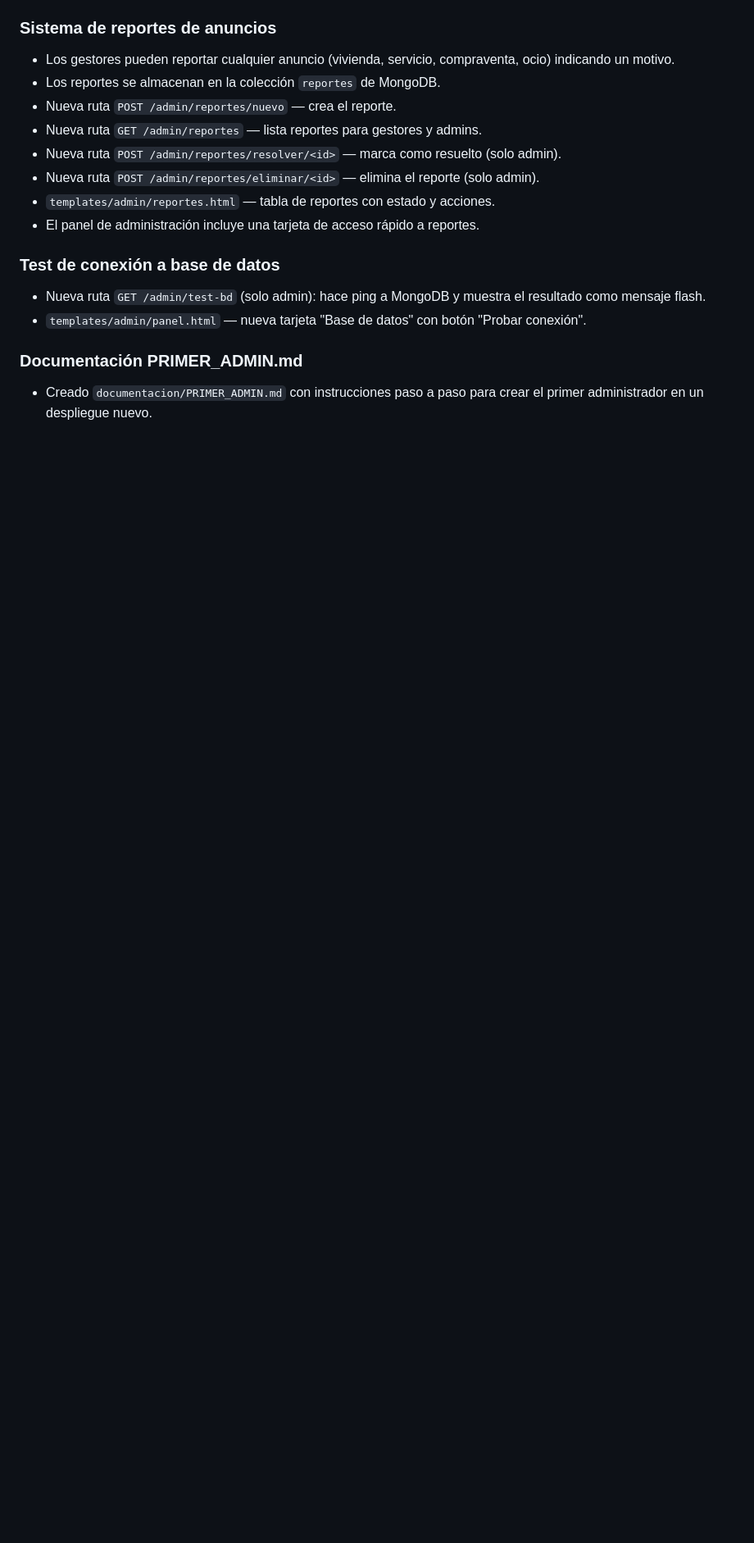
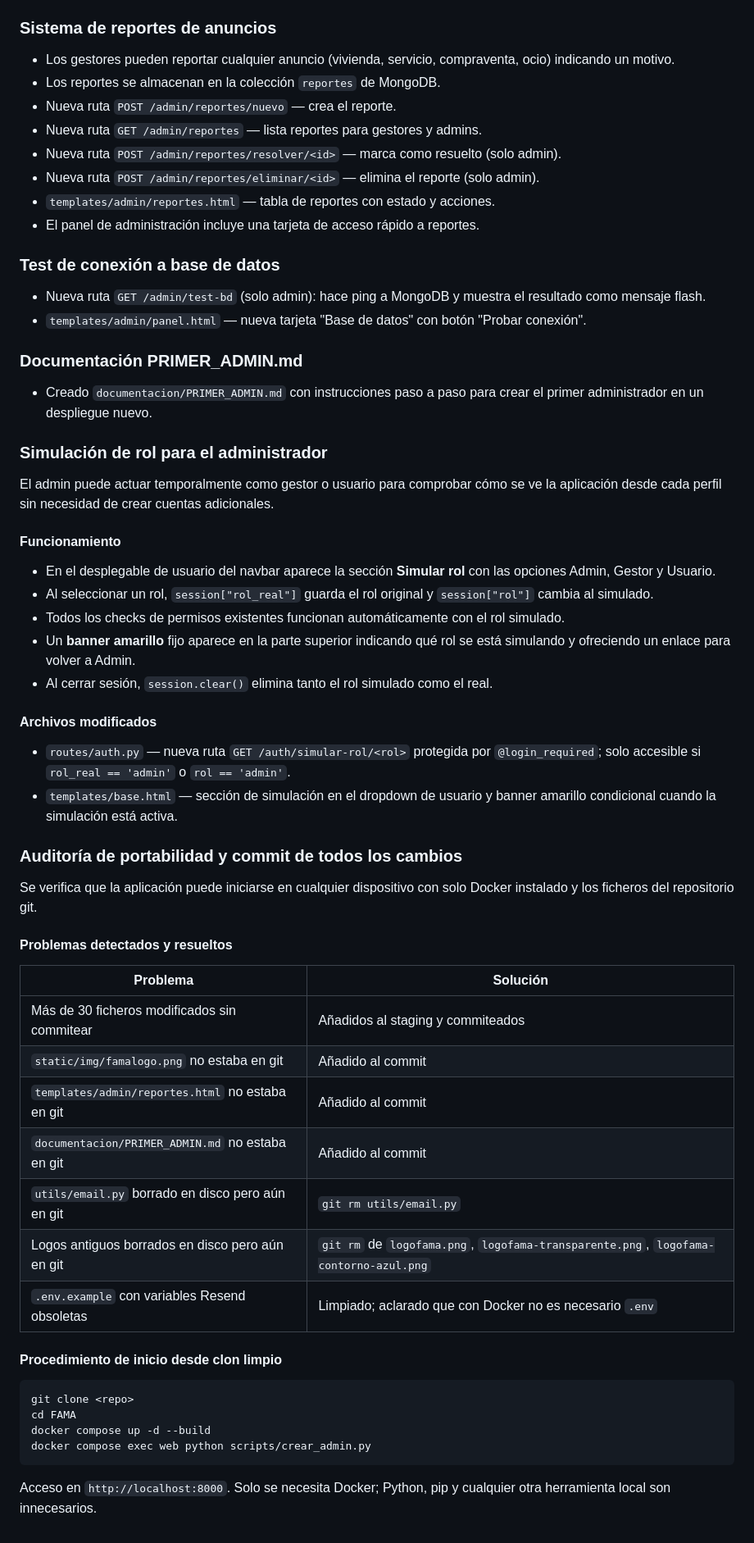
Before and after one commit to hondara91/FAMA, a Markdown page: documentacion/REGISTRO_CAMBIOS.md, the part around the change. Shown at 82% size. GitHub-like rendering; blank space fills up the shorter version.

Commit message:
ultimos cambios

````diff
--- a/documentacion/REGISTRO_CAMBIOS.md
+++ b/documentacion/REGISTRO_CAMBIOS.md
@@ -1081,3 +1081,47 @@ db.usuarios.updateOne(
 ### Documentación PRIMER_ADMIN.md
 
 - Creado `documentacion/PRIMER_ADMIN.md` con instrucciones paso a paso para crear el primer administrador en un despliegue nuevo.
+
+### Simulación de rol para el administrador
+
+El admin puede actuar temporalmente como gestor o usuario para comprobar cómo se ve la aplicación desde cada perfil sin necesidad de crear cuentas adicionales.
+
+#### Funcionamiento
+
+- En el desplegable de usuario del navbar aparece la sección **Simular rol** con las opciones Admin, Gestor y Usuario.
+- Al seleccionar un rol, `session["rol_real"]` guarda el rol original y `session["rol"]` cambia al simulado.
+- Todos los checks de permisos existentes funcionan automáticamente con el rol simulado.
+- Un **banner amarillo** fijo aparece en la parte superior indicando qué rol se está simulando y ofreciendo un enlace para volver a Admin.
+- Al cerrar sesión, `session.clear()` elimina tanto el rol simulado como el real.
+
+#### Archivos modificados
+
+- `routes/auth.py` — nueva ruta `GET /auth/simular-rol/<rol>` protegida por `@login_required`; solo accesible si `rol_real == 'admin'` o `rol == 'admin'`.
+- `templates/base.html` — sección de simulación en el dropdown de usuario y banner amarillo condicional cuando la simulación está activa.
+
+### Auditoría de portabilidad y commit de todos los cambios
+
+Se verifica que la aplicación puede iniciarse en cualquier dispositivo con solo Docker instalado y los ficheros del repositorio git.
+
+#### Problemas detectados y resueltos
+
+| Problema | Solución |
+|----------|----------|
+| Más de 30 ficheros modificados sin commitear | Añadidos al staging y commiteados |
+| `static/img/famalogo.png` no estaba en git | Añadido al commit |
+| `templates/admin/reportes.html` no estaba en git | Añadido al commit |
+| `documentacion/PRIMER_ADMIN.md` no estaba en git | Añadido al commit |
+| `utils/email.py` borrado en disco pero aún en git | `git rm utils/email.py` |
+| Logos antiguos borrados en disco pero aún en git | `git rm` de `logofama.png`, `logofama-transparente.png`, `logofama-contorno-azul.png` |
+| `.env.example` con variables Resend obsoletas | Limpiado; aclarado que con Docker no es necesario `.env` |
+
+#### Procedimiento de inicio desde clon limpio
+
+```bash
+git clone <repo>
+cd FAMA
+docker compose up -d --build
+docker compose exec web python scripts/crear_admin.py
+```
+
+Acceso en `http://localhost:8000`. Solo se necesita Docker; Python, pip y cualquier otra herramienta local son innecesarios.
````
